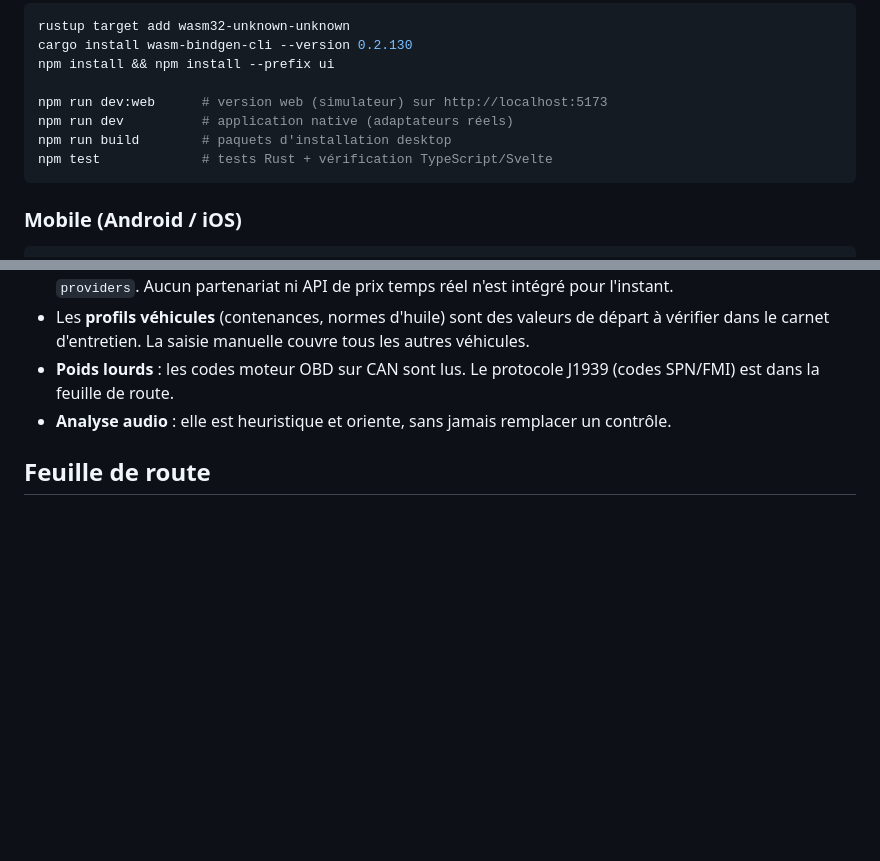
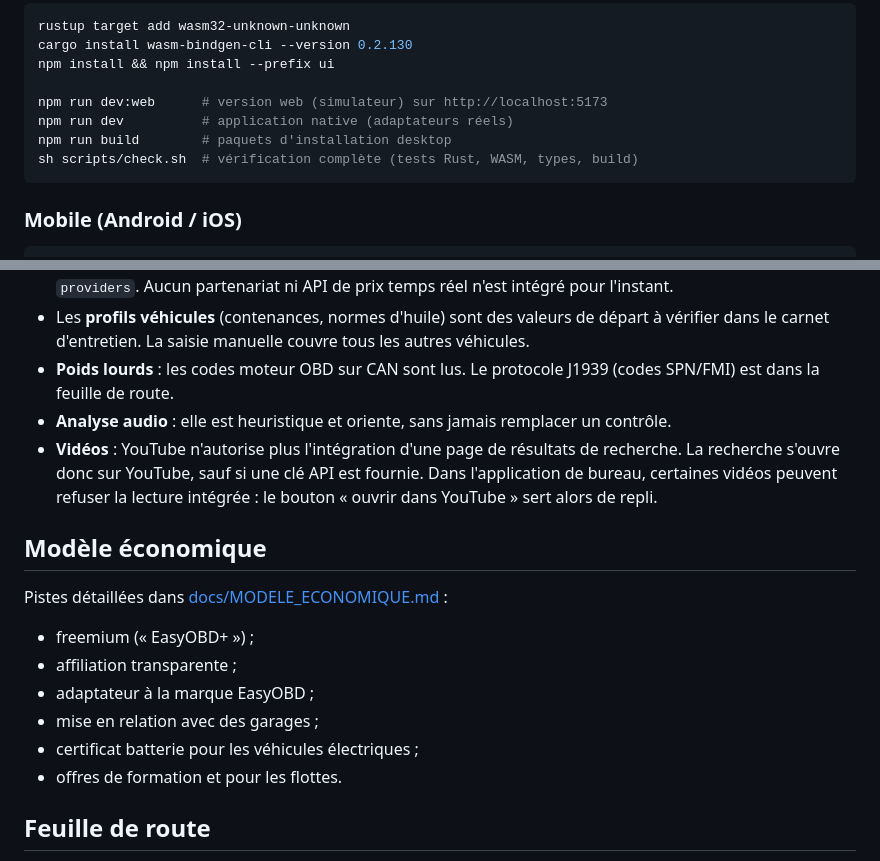
Before and after one commit to barracudapps/EasyOBD, a Markdown page: README.md, 2 parts joined by grey strips. Rendered like a GitHub page; blank space fills up the shorter version.

````diff
--- a/README.md
+++ b/README.md
@@ -86,7 +108,7 @@ npm install && npm install --prefix ui
 npm run dev:web      # version web (simulateur) sur http://localhost:5173
 npm run dev          # application native (adaptateurs réels)
 npm run build        # paquets d'installation desktop
-npm test             # tests Rust + vérification TypeScript/Svelte
+sh scripts/check.sh  # vérification complète (tests Rust, WASM, types, build)
 ```
 
 ### Mobile (Android / iOS)
@@ -114,6 +136,18 @@ Android.
 - Les **profils véhicules** (contenances, normes d'huile) sont des valeurs de départ à vérifier dans le carnet d'entretien. La saisie manuelle couvre tous les autres véhicules.
 - **Poids lourds** : les codes moteur OBD sur CAN sont lus. Le protocole J1939 (codes SPN/FMI) est dans la feuille de route.
 - **Analyse audio** : elle est heuristique et oriente, sans jamais remplacer un contrôle.
+- **Vidéos** : YouTube n'autorise plus l'intégration d'une page de résultats de recherche. La recherche s'ouvre donc sur YouTube, sauf si une clé API est fournie. Dans l'application de bureau, certaines vidéos peuvent refuser la lecture intégrée : le bouton « ouvrir dans YouTube » sert alors de repli.
+
+## Modèle économique
+
+Pistes détaillées dans [docs/MODELE_ECONOMIQUE.md](docs/MODELE_ECONOMIQUE.md) :
+
+- freemium (« EasyOBD+ ») ;
+- affiliation transparente ;
+- adaptateur à la marque EasyOBD ;
+- mise en relation avec des garages ;
+- certificat batterie pour les véhicules électriques ;
+- offres de formation et pour les flottes.
 
 ## Feuille de route
 
````
Also changed, not shown: other parts of README.md (+22 -0 lines), docs/MODELE_ECONOMIQUE.md (added, +128 -0 lines), docs/screenshots/accueil.jpg (added), docs/screenshots/controle-technique.jpg (added), docs/screenshots/diagnostic-3d.jpg (added), docs/screenshots/diagnostic-a-l-oeil.jpg (added), docs/screenshots/fiche-technique.jpg (added), docs/screenshots/mode-expert.jpg (added), 1 other file.
